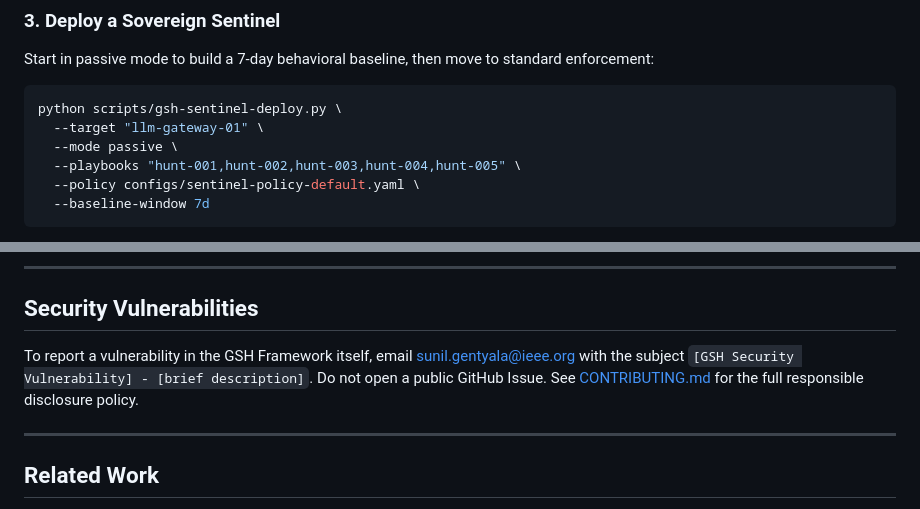
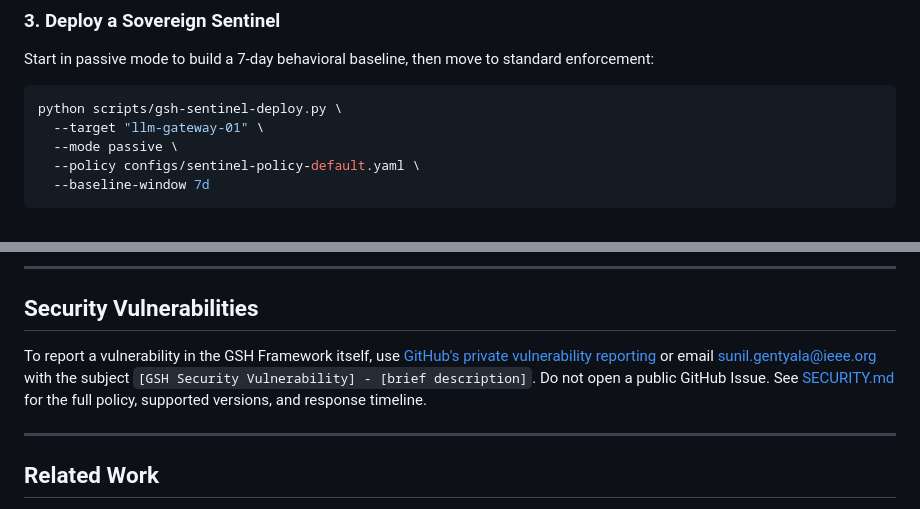
Before and after one commit to sunilgentyala/gsh-framework, a Markdown page: README.md, 2 parts joined by grey strips. Drawn GitHub-style.

Commit message:
Fix broken --playbooks command in README quick-start
gsh-sentinel-deploy.py never defined --playbooks; the documented quick-start
command would fail with "unrecognized arguments". Also add SECURITY.md with
private vulnerability reporting, response timeline, and safe harbor, and
point the README's security section at it.

````diff
--- a/README.md
+++ b/README.md
@@ -104,7 +104,6 @@ Start in passive mode to build a 7-day behavioral baseline, then move to standar
 python scripts/gsh-sentinel-deploy.py \
   --target "llm-gateway-01" \
   --mode passive \
-  --playbooks "hunt-001,hunt-002,hunt-003,hunt-004,hunt-005" \
   --policy configs/sentinel-policy-default.yaml \
   --baseline-window 7d
 ```
@@ -258,7 +257,7 @@ If you use the GSH Framework in your research, please cite:
 
 ## Security Vulnerabilities
 
-To report a vulnerability in the GSH Framework itself, email [sunil.gentyala@ieee.org](mailto:sunil.gentyala@ieee.org) with the subject `[GSH Security Vulnerability] - [brief description]`. Do not open a public GitHub Issue. See [CONTRIBUTING.md](CONTRIBUTING.md) for the full responsible disclosure policy.
+To report a vulnerability in the GSH Framework itself, use [GitHub's private vulnerability reporting](https://github.com/sunilgentyala/gsh-framework/security/advisories/new) or email [sunil.gentyala@ieee.org](mailto:sunil.gentyala@ieee.org) with the subject `[GSH Security Vulnerability] - [brief description]`. Do not open a public GitHub Issue. See [SECURITY.md](SECURITY.md) for the full policy, supported versions, and response timeline.
 
 ---
 
````
